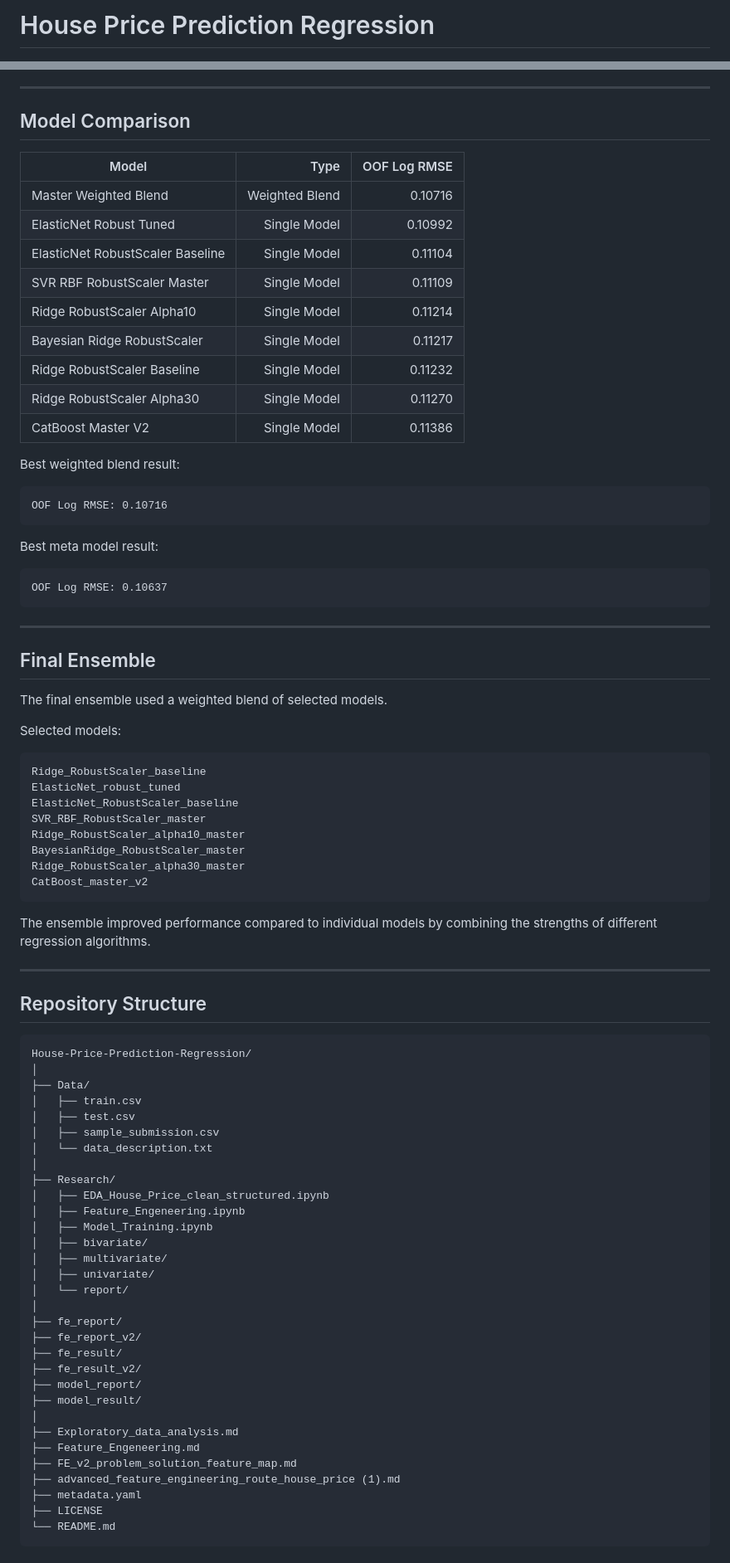
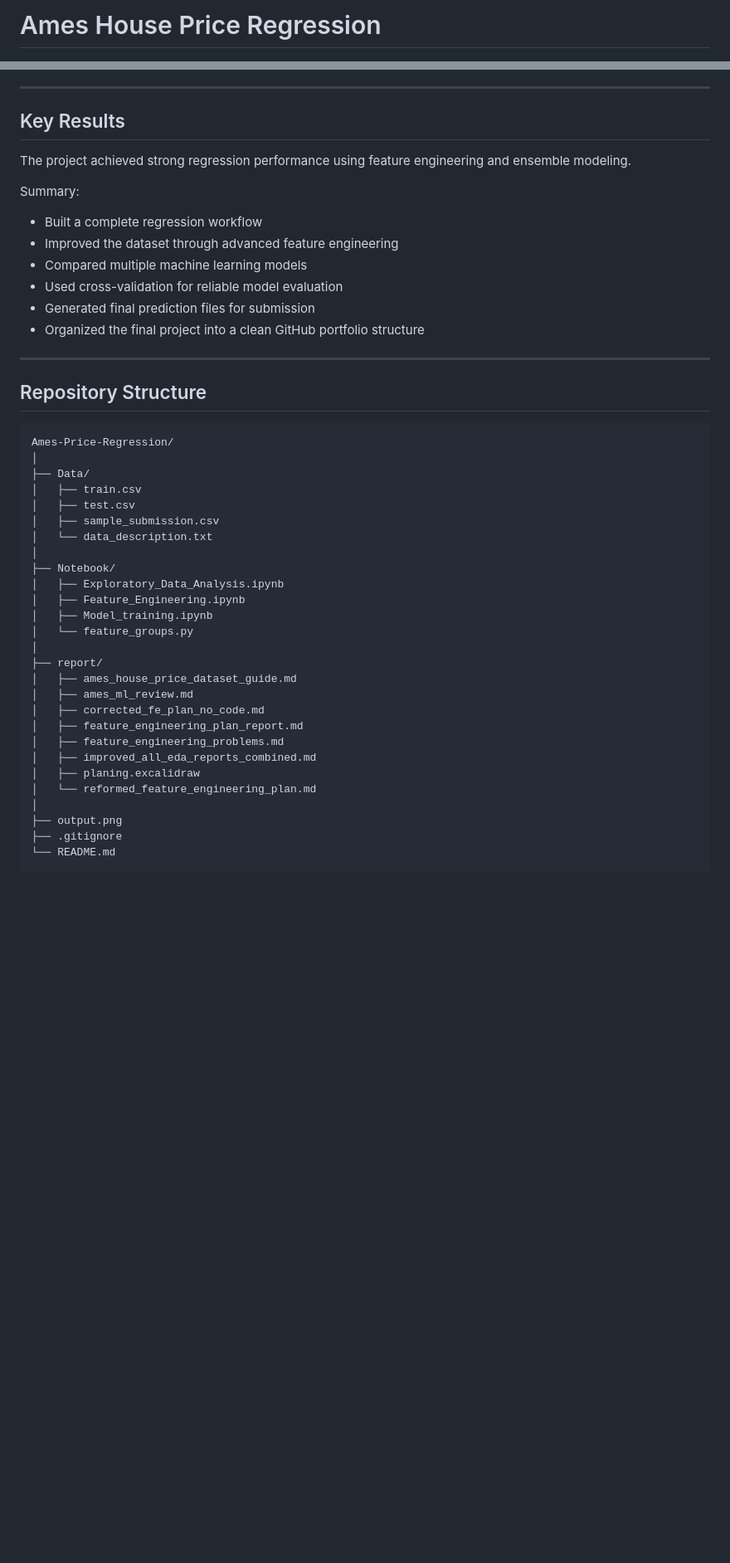
Before and after one commit to kawsar07ahmmed0712-rgb/Ames-Price-Regression, a Markdown page: readme.md, 2 parts joined by grey strips. Shown at 83% size. Drawn GitHub-style; blank space fills up the shorter version.

````diff
--- a/readme.md
+++ b/readme.md
@@ -1,4 +1,4 @@
-# House Price Prediction Regression
+# Ames House Price Regression
 
 ![Python](https://img.shields.io/badge/Python-3.x-blue)
 ![Machine Learning](https://img.shields.io/badge/Machine%20Learning-Regression-green)
@@ -172,59 +167,25 @@ OOF means out-of-fold validation. It gives a more reliable estimate of model per
 
 ---
 
-## Model Comparison
+## Key Results
 
-| Model | Type | OOF Log RMSE |
-|---|---:|---:|
-| Master Weighted Blend | Weighted Blend | 0.10716 |
-| ElasticNet Robust Tuned | Single Model | 0.10992 |
-| ElasticNet RobustScaler Baseline | Single Model | 0.11104 |
-| SVR RBF RobustScaler Master | Single Model | 0.11109 |
-| Ridge RobustScaler Alpha10 | Single Model | 0.11214 |
-| Bayesian Ridge RobustScaler | Single Model | 0.11217 |
-| Ridge RobustScaler Baseline | Single Model | 0.11232 |
-| Ridge RobustScaler Alpha30 | Single Model | 0.11270 |
-| CatBoost Master V2 | Single Model | 0.11386 |
+The project achieved strong regression performance using feature engineering and ensemble modeling.
 
-Best weighted blend result:
+Summary:
 
-```text
-OOF Log RMSE: 0.10716
-```
-
-Best meta model result:
-
-```text
-OOF Log RMSE: 0.10637
-```
-
----
-
-## Final Ensemble
-
-The final ensemble used a weighted blend of selected models.
-
-Selected models:
-
-```text
-Ridge_RobustScaler_baseline
-ElasticNet_robust_tuned
-ElasticNet_RobustScaler_baseline
-SVR_RBF_RobustScaler_master
-Ridge_RobustScaler_alpha10_master
-BayesianRidge_RobustScaler_master
-Ridge_RobustScaler_alpha30_master
-CatBoost_master_v2
-```
-
-The ensemble improved performance compared to individual models by combining the strengths of different regression algorithms.
+- Built a complete regression workflow
+- Improved the dataset through advanced feature engineering
+- Compared multiple machine learning models
+- Used cross-validation for reliable model evaluation
+- Generated final prediction files for submission
+- Organized the final project into a clean GitHub portfolio structure
 
 ---
 
 ## Repository Structure
 
 ```text
-House-Price-Prediction-Regression/
+Ames-Price-Regression/
 │
 ├── Data/
 │   ├── train.csv
@@ -232,27 +193,23 @@ House-Price-Prediction-Regression/
 │   ├── sample_submission.csv
 │   └── data_description.txt
 │
-├── Research/
-│   ├── EDA_House_Price_clean_structured.ipynb
-│   ├── Feature_Engeneering.ipynb
-│   ├── Model_Training.ipynb
-│   ├── bivariate/
-│   ├── multivariate/
-│   ├── univariate/
-│   └── report/
+├── Notebook/
+│   ├── Exploratory_Data_Analysis.ipynb
+│   ├── Feature_Engineering.ipynb
+│   ├── Model_training.ipynb
+│   └── feature_groups.py
 │
-├── fe_report/
-├── fe_report_v2/
-├── fe_result/
-├── fe_result_v2/
-├── model_report/
-├── model_result/
+├── report/
+│   ├── ames_house_price_dataset_guide.md
+│   ├── ames_ml_review.md
+│   ├── corrected_fe_plan_no_code.md
+│   ├── feature_engineering_plan_report.md
+│   ├── feature_engineering_problems.md
+│   ├── improved_all_eda_reports_combined.md
+│   ├── planing.excalidraw
+│   └── reformed_feature_engineering_plan.md
 │
-├── Exploratory_data_analysis.md
-├── Feature_Engeneering.md
-├── FE_v2_problem_solution_feature_map.md
-├── advanced_feature_engineering_route_house_price (1).md
-├── metadata.yaml
-├── LICENSE
+├── output.png
+├── .gitignore
 └── README.md
 ```
````
Also changed, not shown: other parts of readme.md (+86 -141 lines).
